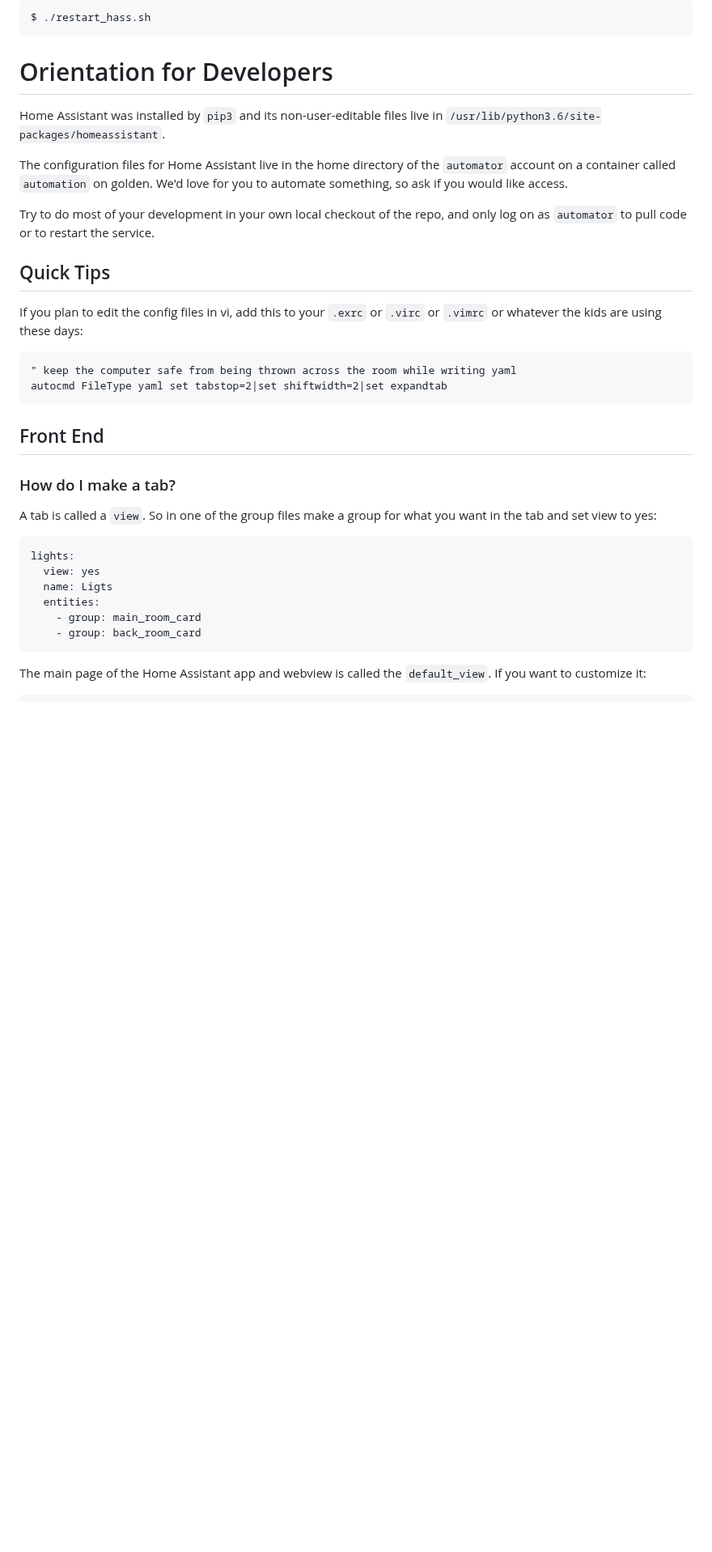
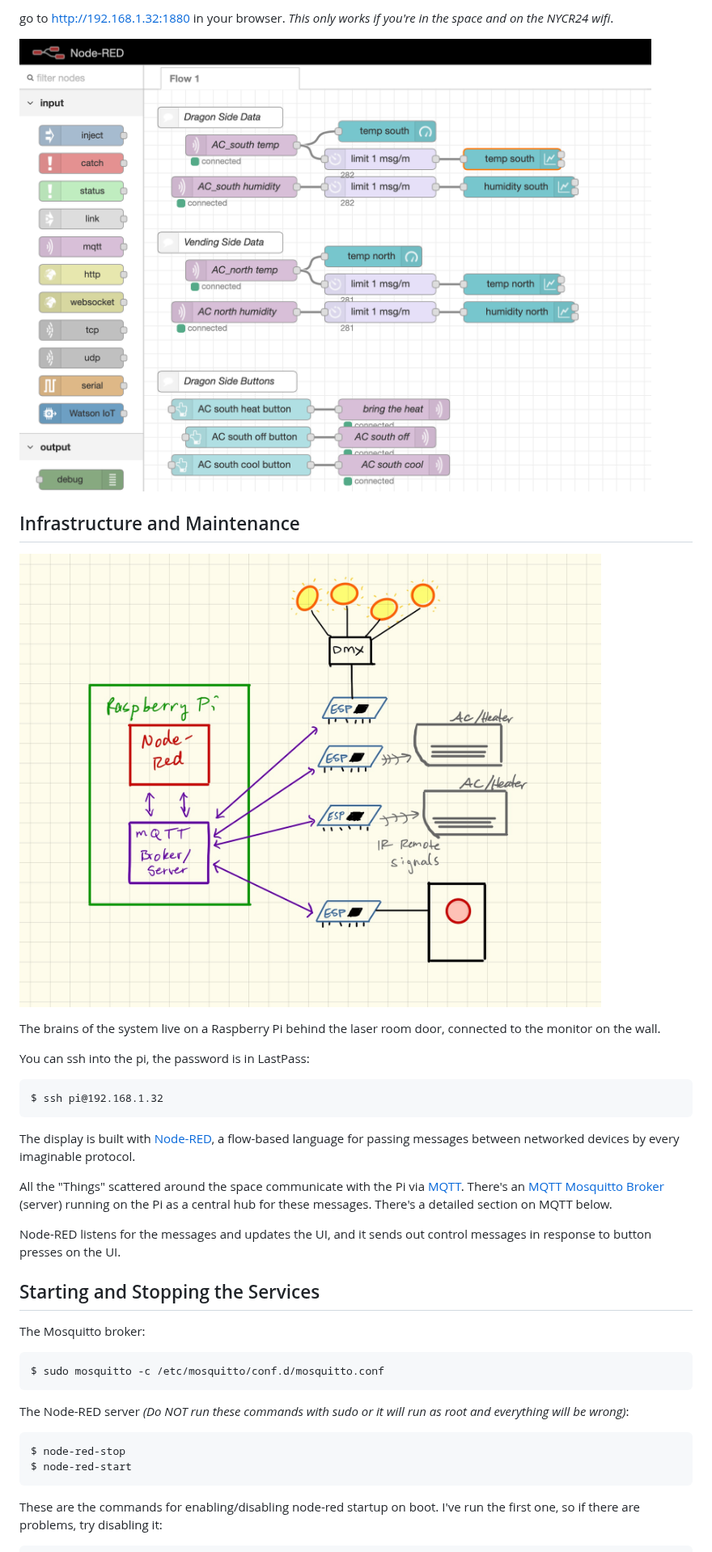
Before and after one commit to nycresistor/space-automation, a Markdown page: README.md, the part around one of its changes. Shown at 81% size. GitHub-like rendering; pictures changed too: media/node_pallette.png (added), media/schematic.jpg (added); blank space fills up the shorter version.

Commit message:
removes all homeassistant stuff, updates README to discuss new implementation, adds media directory with images for the README

````diff
--- a/README.md
+++ b/README.md
@@ -12,39 +12,40 @@ If you visit the url and no front end appears, the service probably needs to be
 
-```bash
-$ ./restart_hass.sh
+go to [http://192.168.1.32:1880](http://192.168.1.32:1880) in your browser.  _This only works if you're in the space and on the NYCR24 wifi_.
+
+![Pallette](media/node_pallette.png)
+
+## Infrastructure and Maintenance
+
+![Schematic](media/schematic.jpg)
+
+The brains of the system live on a Raspberry Pi behind the laser
+room door, connected to the monitor on the wall.
+
+You can ssh into the pi, the password is in LastPass:
+
+```
+$ ssh pi@192.168.1.32
 ```
 
-# Orientation for Developers
+The display is built with [Node-RED](https://nodered.org), a flow-based language for passing messages between networked devices by every imaginable protocol.
 
-Home Assistant was installed by `pip3` and its non-user-editable files live in `/usr/lib/python3.6/site-packages/homeassistant`.
+All the "Things" scattered around the space communicate with the Pi via [MQTT](http://mqtt.org).  There's an [MQTT Mosquitto Broker](https://mosquitto.org) (server) running on the Pi as a central hub for these messages.  There's a detailed section on MQTT below.
 
-The configuration files for Home Assistant live in the home directory of the `automator` account on a container called `automation` on golden.  We'd love for you to automate something, so ask if you would like access.
+Node-RED listens for the messages and updates the UI, and it sends out control messages in response to button presses on the UI.
 
-Try to do most of your development in your own local checkout of the repo, and only log on as `automator` to pull code or to restart the service.
+## Starting and Stopping the Services
 
-## Quick Tips
-
-If you plan to edit the config files in vi, add this to your `.exrc` or `.virc` or `.vimrc` or whatever the kids are using these days:
-
-```vim
-" keep the computer safe from being thrown across the room while writing yaml
-autocmd FileType yaml set tabstop=2|set shiftwidth=2|set expandtab
+The Mosquitto broker:
+```
+$ sudo mosquitto -c /etc/mosquitto/conf.d/mosquitto.conf
 ```
 
-## Front End
+The Node-RED server _(Do NOT run these commands with sudo or it will run as root and everything will be wrong)_:
 
-### How do I make a tab?
-
-A tab is called a `view`.  So in one of the group files make a group for what you want in the tab and set view to yes:
-
-```yaml
-lights:
-  view: yes
-  name: Ligts
-  entities:
-    - group: main_room_card
-    - group: back_room_card
+```
+$ node-red-stop
+$ node-red-start
 ```
 
-The main page of the Home Assistant app and webview is called the `default_view`.  If you want to customize it:
+These are the commands for enabling/disabling node-red startup on boot.  I've run the first one, so if there are problems, try disabling it:
 
````
Also changed, not shown: other parts of README.md (+24 -37 lines), media/ui_dashboard.png (added), 11 other files.
